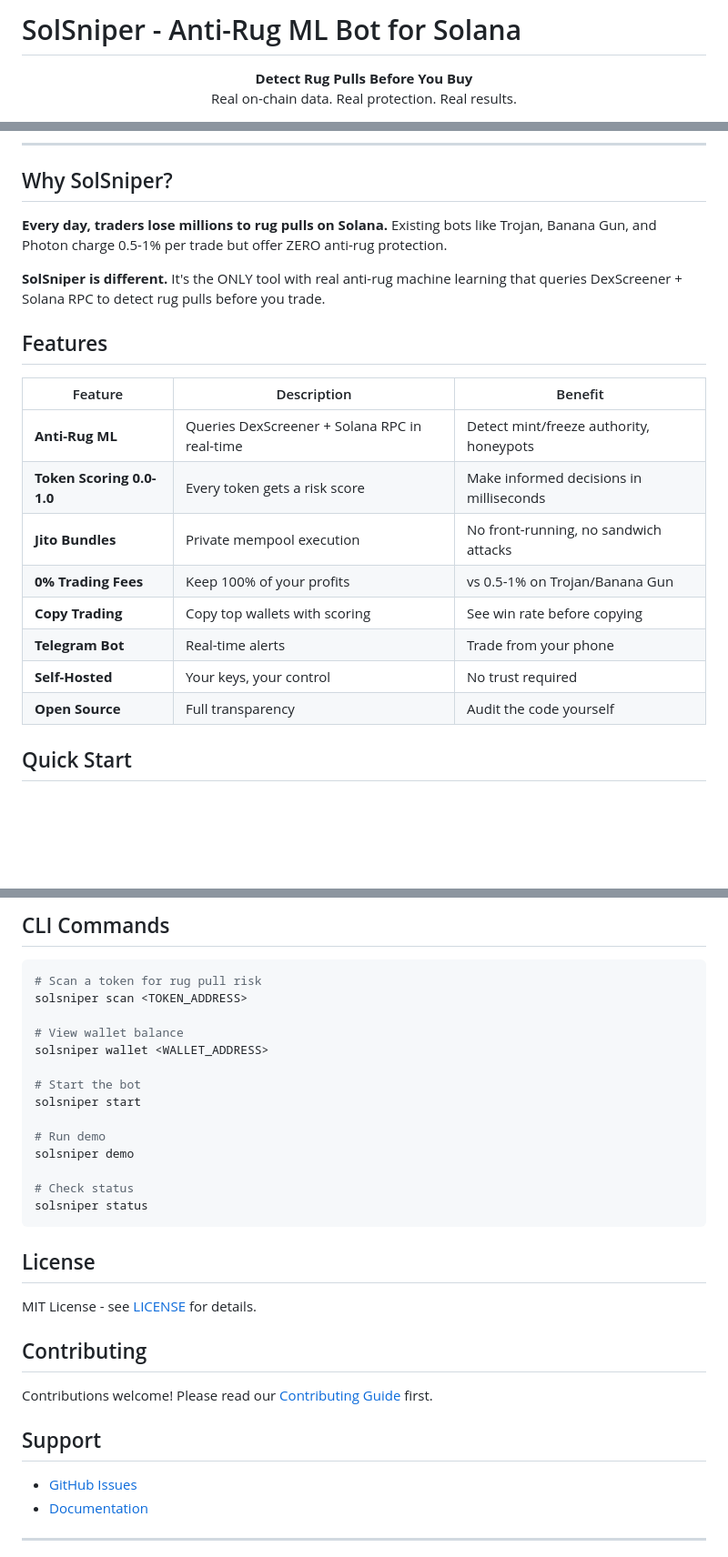
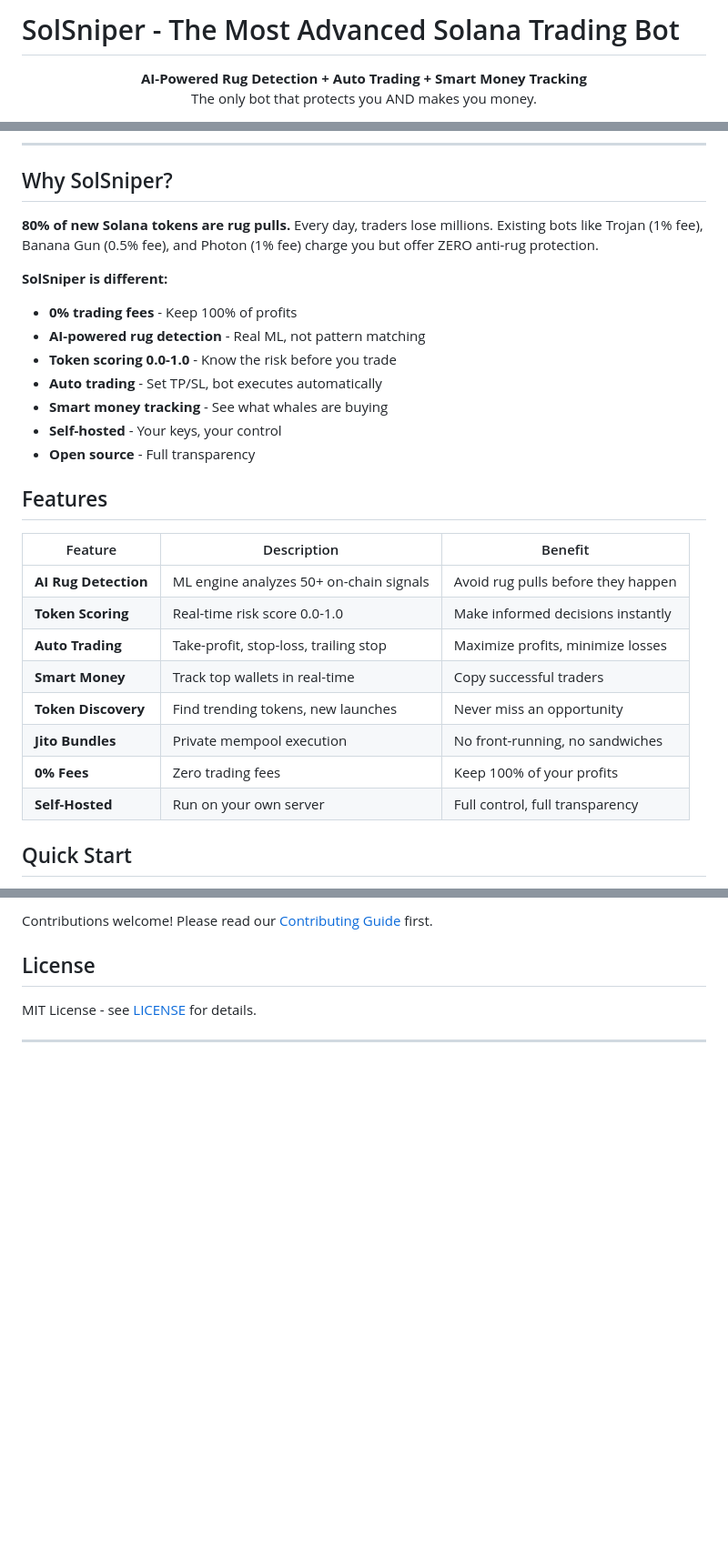
Before and after one commit to ezequiellich44-cmd/SolSniper, a Markdown page: README.md, 3 parts joined by grey strips. Shown at 91% size. Rendered like a GitHub page; blank space fills up the shorter version.

````diff
--- a/README.md
+++ b/README.md
@@ -1,8 +1,8 @@
-# SolSniper - Anti-Rug ML Bot for Solana
+# SolSniper - The Most Advanced Solana Trading Bot
 
 <p align="center">
-  <strong>Detect Rug Pulls Before You Buy</strong><br>
-  Real on-chain data. Real protection. Real results.
+  <strong>AI-Powered Rug Detection + Auto Trading + Smart Money Tracking</strong><br>
+  The only bot that protects you AND makes you money.
 </p>
 
 <p align="center">
@@ -15,22 +16,29 @@
 
 ## Why SolSniper?
 
-**Every day, traders lose millions to rug pulls on Solana.** Existing bots like Trojan, Banana Gun, and Photon charge 0.5-1% per trade but offer ZERO anti-rug protection.
+**80% of new Solana tokens are rug pulls.** Every day, traders lose millions. Existing bots like Trojan (1% fee), Banana Gun (0.5% fee), and Photon (1% fee) charge you but offer ZERO anti-rug protection.
 
-**SolSniper is different.** It's the ONLY tool with real anti-rug machine learning that queries DexScreener + Solana RPC to detect rug pulls before you trade.
+**SolSniper is different:**
+- **0% trading fees** - Keep 100% of profits
+- **AI-powered rug detection** - Real ML, not pattern matching
+- **Token scoring 0.0-1.0** - Know the risk before you trade
+- **Auto trading** - Set TP/SL, bot executes automatically
+- **Smart money tracking** - See what whales are buying
+- **Self-hosted** - Your keys, your control
+- **Open source** - Full transparency
 
 ## Features
 
 | Feature | Description | Benefit |
 |---------|-------------|---------|
-| **Anti-Rug ML** | Queries DexScreener + Solana RPC in real-time | Detect mint/freeze authority, honeypots |
-| **Token Scoring 0.0-1.0** | Every token gets a risk score | Make informed decisions in milliseconds |
-| **Jito Bundles** | Private mempool execution | No front-running, no sandwich attacks |
-| **0% Trading Fees** | Keep 100% of your profits | vs 0.5-1% on Trojan/Banana Gun |
-| **Copy Trading** | Copy top wallets with scoring | See win rate before copying |
-| **Telegram Bot** | Real-time alerts | Trade from your phone |
-| **Self-Hosted** | Your keys, your control | No trust required |
-| **Open Source** | Full transparency | Audit the code yourself |
+| **AI Rug Detection** | ML engine analyzes 50+ on-chain signals | Avoid rug pulls before they happen |
+| **Token Scoring** | Real-time risk score 0.0-1.0 | Make informed decisions instantly |
+| **Auto Trading** | Take-profit, stop-loss, trailing stop | Maximize profits, minimize losses |
+| **Smart Money** | Track top wallets in real-time | Copy successful traders |
+| **Token Discovery** | Find trending tokens, new launches | Never miss an opportunity |
+| **Jito Bundles** | Private mempool execution | No front-running, no sandwiches |
+| **0% Fees** | Zero trading fees | Keep 100% of your profits |
+| **Self-Hosted** | Run on your own server | Full control, full transparency |
 
 ## Quick Start
 
@@ -101,36 +123,10 @@ pip install git+https://github.com/ezequiellich44-cmd/SolSniper.git
 
-## CLI Commands
-
-```bash
-# Scan a token for rug pull risk
-solsniper scan <TOKEN_ADDRESS>
-
-# View wallet balance
-solsniper wallet <WALLET_ADDRESS>
-
-# Start the bot
-solsniper start
-
-# Run demo
-solsniper demo
-
-# Check status
-solsniper status
-```
+Contributions welcome! Please read our [Contributing Guide](CONTRIBUTING.md) first.
 
 ## License
 
 MIT License - see [LICENSE](LICENSE) for details.
 
-## Contributing
-
-Contributions welcome! Please read our [Contributing Guide](CONTRIBUTING.md) first.
-
-## Support
-
-- [GitHub Issues](https://github.com/ezequiellich44-cmd/SolSniper/issues)
-- [Documentation](https://github.com/ezequiellich44-cmd/SolSniper/tree/main/docs)
-
 ---
 
 <p align="center">
````
Also changed, not shown: other parts of README.md (+56 -41 lines).
